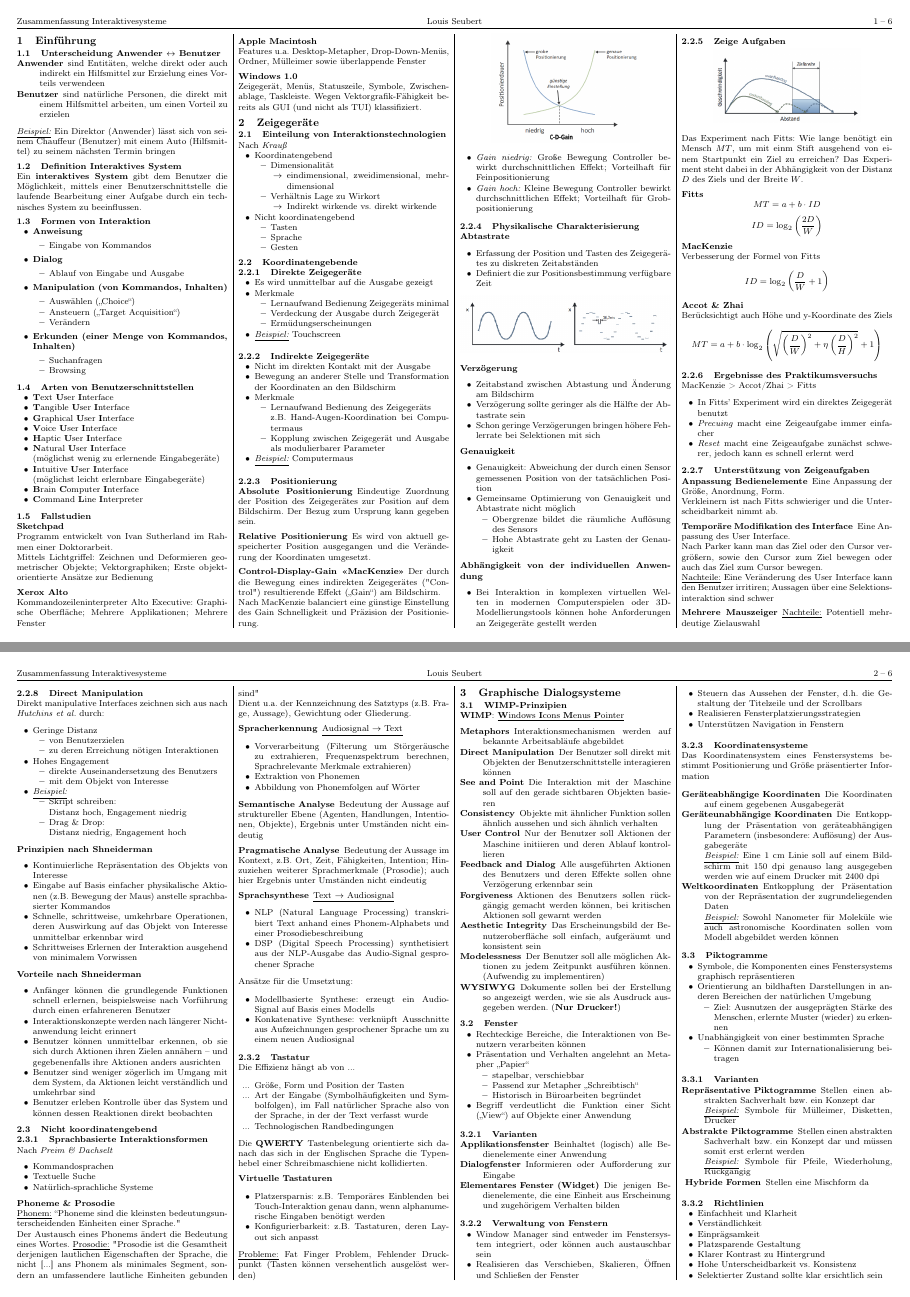
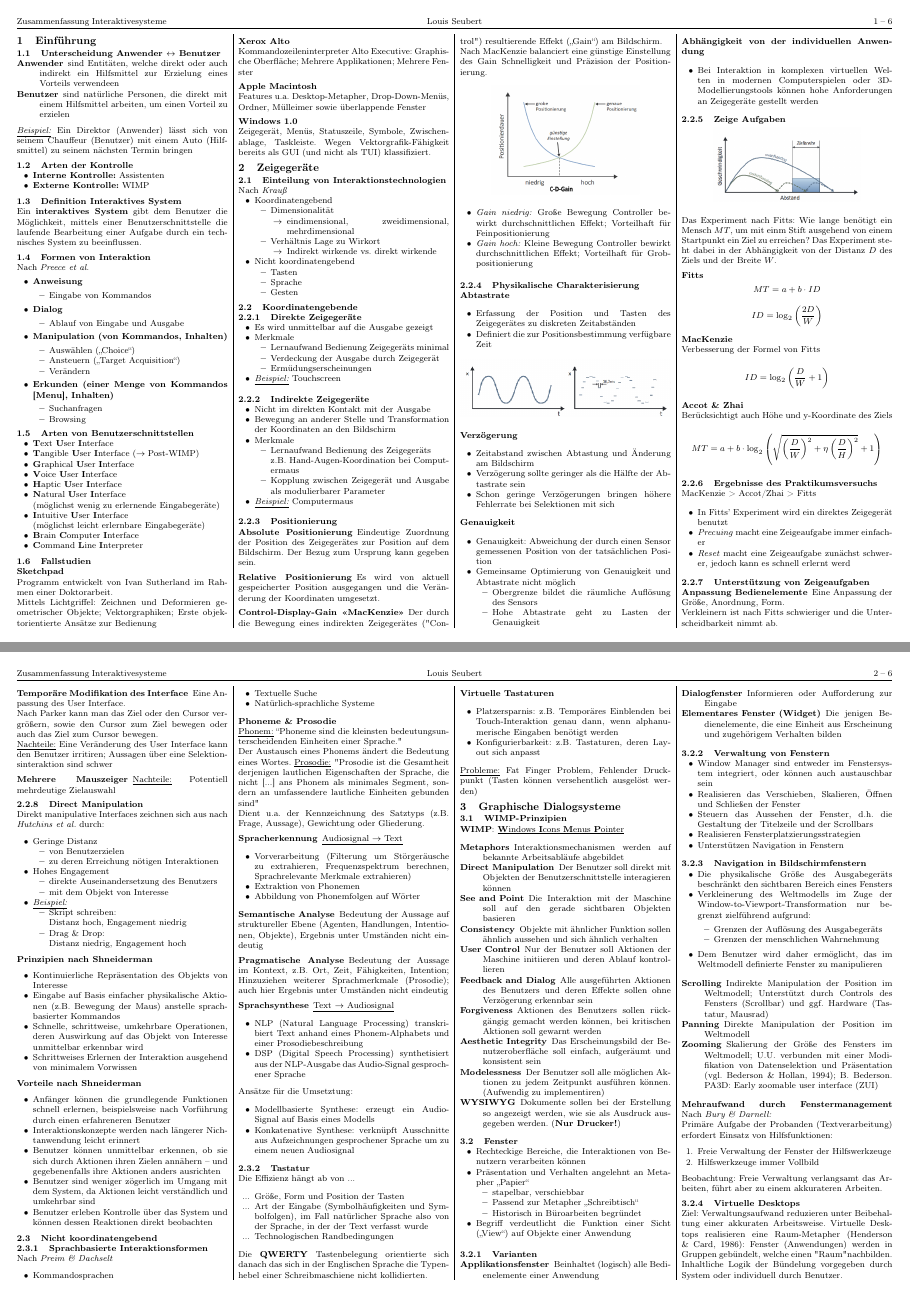
Before and after one commit to Louis9902/Workspace, a LaTeX document (Zusammenfassungen/Lehrplansemester-03/Interaktivesysteme/Zusammenfassung.tex): pages 1 and 2 of 5 before the commit and pages 1 and 2 of 6 after it, joined at a grey line. The pictures show the PDF file Zusammenfassungen/Lehrplansemester-03/Interaktivesysteme/Zusammenfassung.pdf that the author committed with the source.

Commit message:
updated IntSys to latest version

```diff
--- a/Zusammenfassungen/Lehrplansemester-03/Interaktivesysteme/Zusammenfassung.tex
+++ b/Zusammenfassungen/Lehrplansemester-03/Interaktivesysteme/Zusammenfassung.tex
@@ -149,11 +149,17 @@
 	\end{description}
 	\example Ein Direktor (Anwender) lässt sich von seinem Chauffeur (Benutzer)
 	mit einem Auto (Hilfsmittel) zu seinem nächsten Termin bringen
+	\subsection{Arten der Kontrolle}
+	\begin{itemize}
+		\item \textbf{Interne Kontrolle:} Assistenten
+		\item \textbf{Externe Kontrolle:} WIMP
+	\end{itemize}
 	\subsection{Definition Interaktives System}
 	Ein \textbf{interaktives System} gibt dem Benutzer die Möglichkeit, mittels
 	einer Benutzerschnittstelle die laufende Bearbeitung einer Aufgabe durch ein
 	technisches System zu beeinflussen.
 	\subsection{Formen von Interaktion}
+	Nach \emph{Preece et al.}
 	\begin{itemize}
 		\item \textbf{Anweisung}
 		      \begin{itemize}
@@ -169,7 +175,7 @@
 			      \item Ansteuern („Target Acquisition“)
 			      \item Verändern
 		      \end{itemize}
-		\item \textbf{Erkunden (einer Menge von Kommandos, Inhalten)}
+		\item \textbf{Erkunden (einer Menge von Kommandos [Menu], Inhalten)}
 		      \begin{itemize}
 			      \item Suchanfragen
 			      \item Browsing
@@ -178,7 +184,7 @@
 	\subsection{Arten von Benutzerschnittstellen}
 	\begin{itemize}
 		\item \textbf{T}ext \textbf{U}ser \textbf{I}nterface
-		\item \textbf{T}angible \textbf{U}ser \textbf{I}nterface
+		\item \textbf{T}angible \textbf{U}ser \textbf{I}nterface (\(\rightarrow \text{Post-WIMP}\))
 		\item \textbf{G}raphical \textbf{U}ser \textbf{I}nterface
 		\item \textbf{V}oice \textbf{U}ser \textbf{I}nterface
 		\item \textbf{H}aptic \textbf{U}ser \textbf{I}nterface
@@ -507,6 +513,45 @@
 		\item Realisieren Fensterplatzierungsstrategien
 		\item Unterstützen Navigation in Fenstern
 	\end{itemize}
+	\subsubsection{Navigation in Bildschirmfenstern}
+	\begin{itemize}
+		\item Die physikalische Größe des Ausgabegeräts beschränkt den sichtbaren
+		      Bereich eines Fensters
+		\item Verkleinerung des Weltmodells im Zuge der Window-to-Viewport-Transformation
+		      nur begrenzt zielführend aufgrund:
+		      \begin{itemize}
+			      \item Grenzen der Auflösung des Ausgabegeräts
+			      \item Grenzen der menschlichen Wahrnehmung
+		      \end{itemize}
+		\item Dem Benutzer wird daher ermöglicht, das im Weltmodell definierte Fenster zu
+		      manipulieren
+	\end{itemize}
+	\begin{description}
+		\item[Scrolling] Indirekte Manipulation der Position im Weltmodell;
+		      Unterstützt durch Controls des Fensters (Scrollbar) und ggf.
+		      Hardware (Tastatur, Mausrad)
+		\item[Panning] Direkte Manipulation der Position im Weltmodell
+		\item[Zooming] Skalierung der Größe des Fensters im Weltmodell;
+		      U.U. verbunden mit einer Modifikation von Datenselektion und
+		      Präsentation (vgl. Bederson \& Hollan, 1994);
+		      B. Bederson. PA3D: Early zoomable user interface (ZUI)
+	\end{description}
+	\paragraph{Mehraufwand durch Fenstermanagement}
+	Nach \emph{Bury \& Darnell:}\\
+	Primäre Aufgabe der Probanden (Textverarbeitung) erfordert Einsatz von
+	Hilfsfunktionen:
+	\begin{enumerate}
+		\item Freie Verwaltung der Fenster der Hilfswerkzeuge
+		\item Hilfswerkzeuge immer Vollbild
+	\end{enumerate}
+	Beobachtung: Freie Verwaltung verlangsamt das Arbeiten, führt aber zu einem
+	akkurateren Arbeiten.
+	\subsubsection{Virtuelle Desktops}
+	Ziel: Verwaltungsaufwand reduzieren unter Beibehaltung einer akkuraten
+	Arbeitsweise. Virtuelle Desktops realisieren eine Raum-Metapher
+	(Henderson \& Card, 1986): Fenster (Anwendungen) werden in Gruppen
+	gebündelt, welche einen "Raum" nachbilden. Inhaltliche Logik der Bündelung
+	vorgegeben durch System oder individuell durch Benutzer.
 	\subsubsection{Koordinatensysteme}
 	Das Koordinatensystem eines Fenstersystems bestimmt Positionierung und Größe
 	präsentierter Information
```
Also changed, not shown: Zusammenfassungen/Lehrplansemester-03/Interaktivesysteme/Zusammenfassung.pdf, Zusammenfassungen/Lehrplansemester-03/Interaktivesysteme/Zusammenfassung.tex (24 more changed lines), 1 other file.
